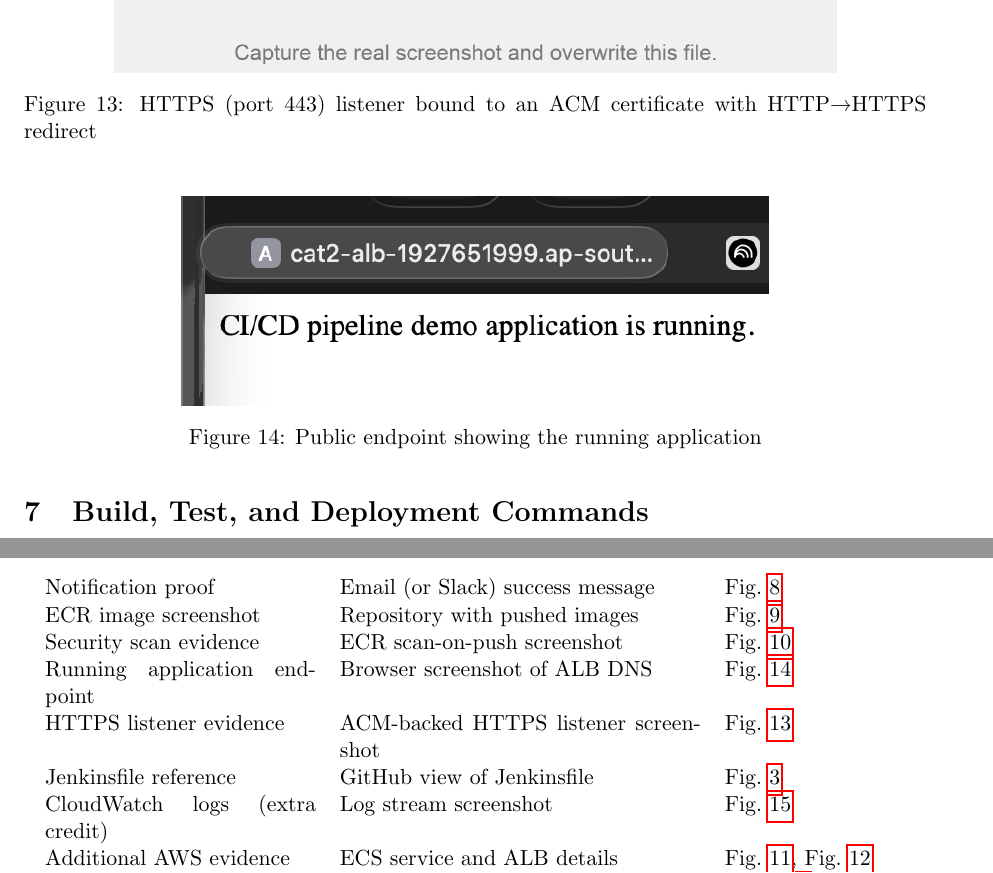
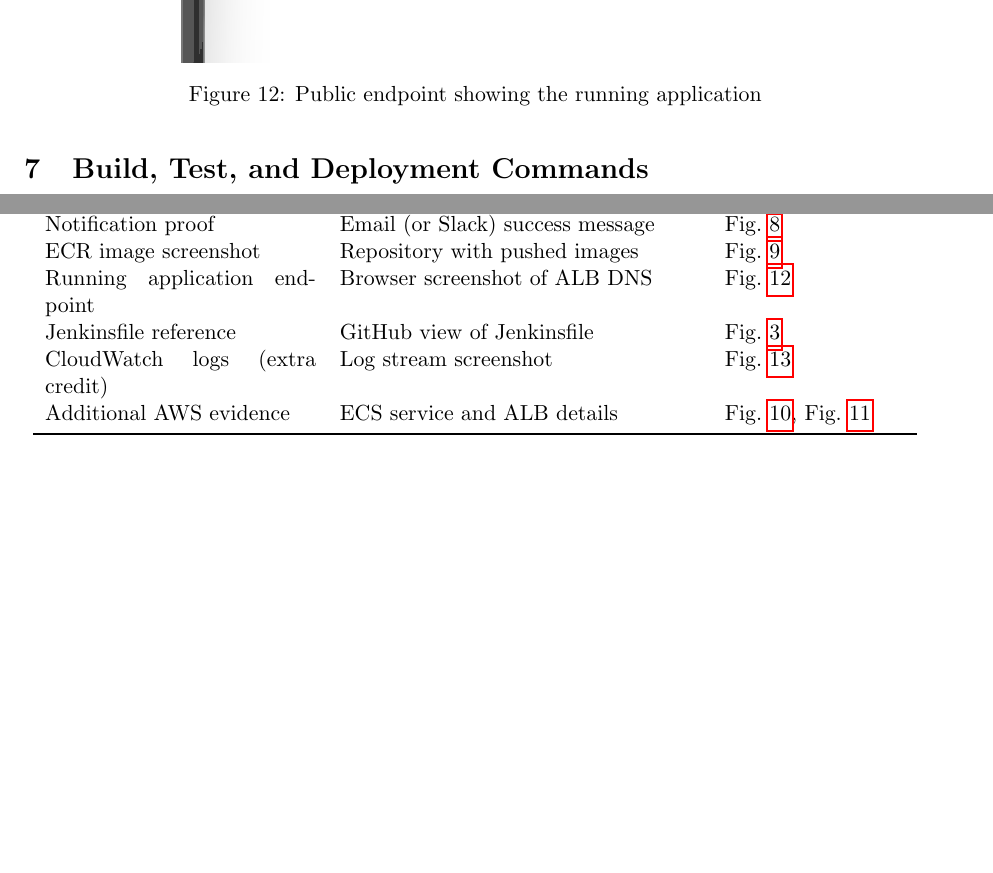
Before and after one commit to yubster4525/cat2-pipeline-app, a LaTeX document (report.tex): two parts of pages 8 and 10 of 10 before the commit and two parts of pages 8 and 9 of 9 after it, joined at a grey line, cut at the place of the change, the shorter picture padded with empty space. Compiled offline with pdfLaTeX.

Commit message:
Remove optional security appendices from docs

```diff
--- a/report.tex
+++ b/report.tex
@@ -169,12 +163,6 @@ The deployment relies on IAM, ECR, ECS, and ALB resources summarized in Table~\r
   \label{fig:alb}
 \end{figure}
 
-\begin{figure}[H]
-  \centering
-  \includegraphics[width=0.8\linewidth]{screenshots/alb-https-listener.png}
-  \caption{HTTPS (port 443) listener bound to an ACM certificate with HTTP\textrightarrow{}HTTPS redirect}
-  \label{fig:alb-https}
-\end{figure}
 
 \begin{figure}[H]
   \centering
@@ -230,12 +218,9 @@ Table~\ref{tab:checklist} links every submission requirement to a concrete file/
   Lint/test proof & Jenkins console excerpt & Fig.~\ref{fig:jenkins-tests} \\
   Notification proof & Email (or Slack) success message & Fig.~\ref{fig:jenkins-email} \\
   ECR image screenshot & Repository with pushed images & Fig.~\ref{fig:ecr} \\
-  Security scan evidence & ECR scan-on-push screenshot & Fig.~\ref{fig:ecr-scan} \\
   Running application endpoint & Browser screenshot of ALB DNS & Fig.~\ref{fig:endpoint} \\
-  HTTPS listener evidence & ACM-backed HTTPS listener screenshot & Fig.~\ref{fig:alb-https} \\
   Jenkinsfile reference & GitHub view of Jenkinsfile & Fig.~\ref{fig:jenkinsfile} \\
   CloudWatch logs (extra credit) & Log stream screenshot & Fig.~\ref{fig:cloudwatch} \\
   Additional AWS evidence & ECS service and ALB details & Fig.~\ref{fig:ecs}, Fig.~\ref{fig:alb} \\
-  IaC snapshot & Task definition template listing & Listing~\ref{lst:task-def} \\
   \bottomrule
 \end{longtable}
```
Also changed, not shown: 22011102127_Yuvan_CAT2.pdf, README.md, report.tex (11 more changed lines).
